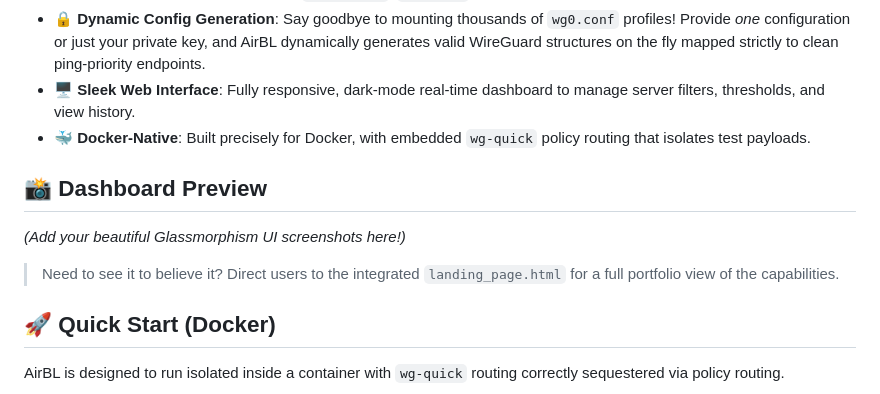
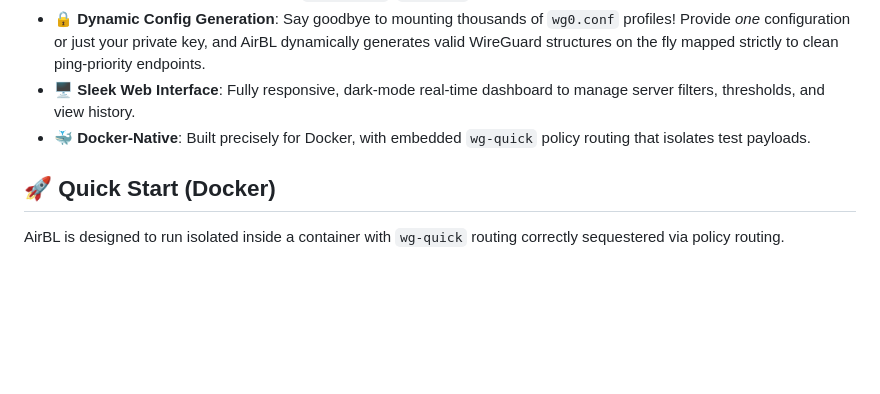
Before and after one commit to xEsurient/AirBL, a Markdown page: README.md, the part around the change. GitHub-like rendering; blank space fills up the shorter version.

```diff
--- a/README.md
+++ b/README.md
@@ -23,11 +23,6 @@
 - 🔒 **Dynamic Config Generation**: Say goodbye to mounting thousands of `wg0.conf` profiles! Provide *one* configuration or just your private key, and AirBL dynamically generates valid WireGuard structures on the fly mapped strictly to clean ping-priority endpoints.
 - 🖥️ **Sleek Web Interface**: Fully responsive, dark-mode real-time dashboard to manage server filters, thresholds, and view history.
 - 🐳 **Docker-Native**: Built precisely for Docker, with embedded `wg-quick` policy routing that isolates test payloads.
-
-## 📸 Dashboard Preview
-*(Add your beautiful Glassmorphism UI screenshots here!)*
-
-> Need to see it to believe it? Direct users to the integrated `landing_page.html` for a full portfolio view of the capabilities.
 
 ## 🚀 Quick Start (Docker)
 
```
